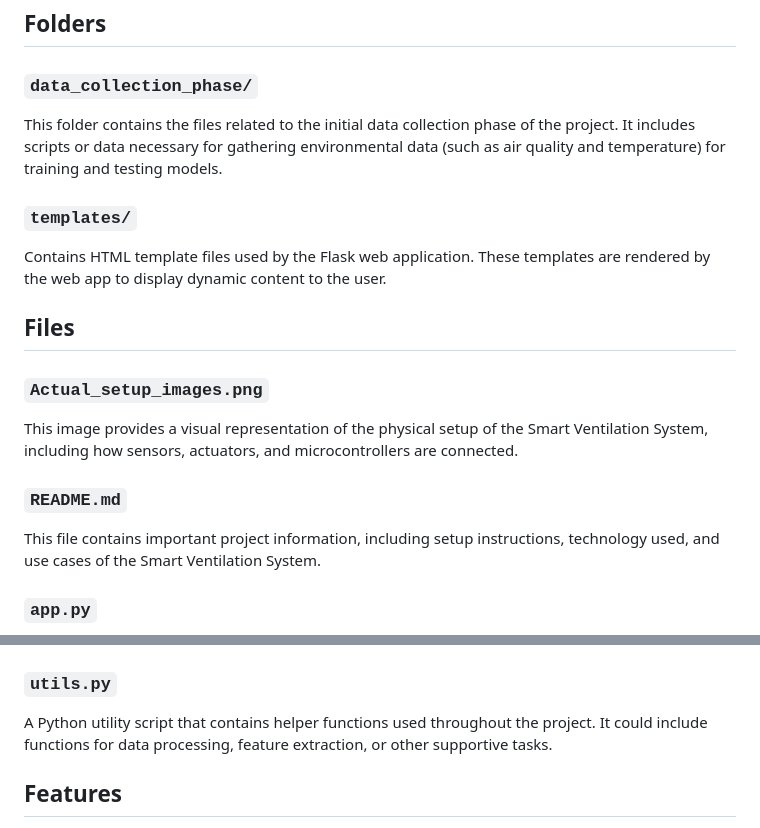
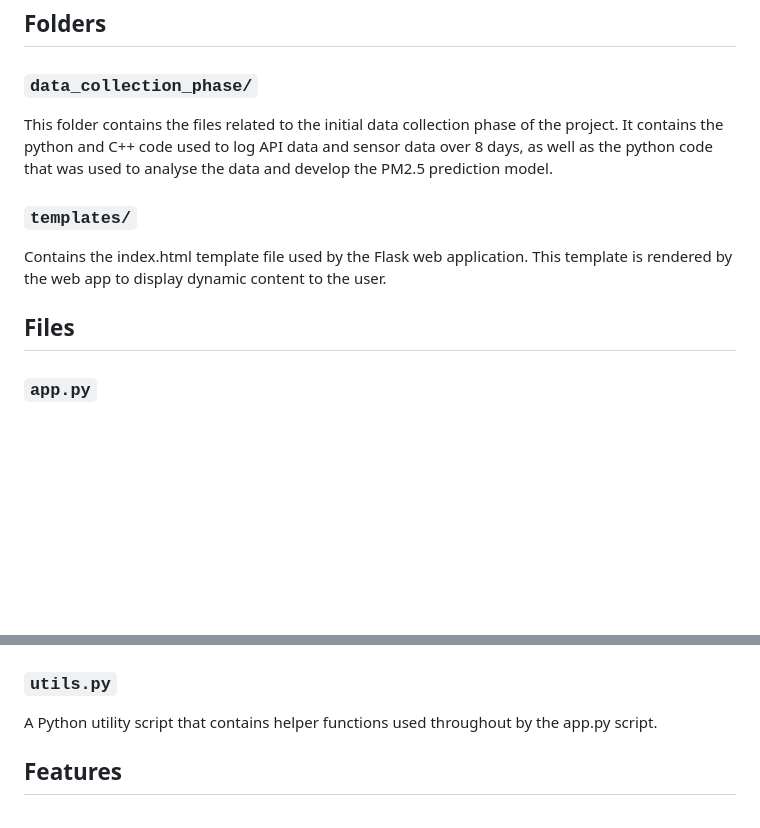
Before and after one commit to bouchramohamedlemine/IoT_Project, a Markdown page: README.md, 2 parts joined by grey strips. GitHub-like rendering; blank space fills up the shorter version.

```diff
--- a/README.md
+++ b/README.md
@@ -14,18 +14,12 @@ This repository contains the code and resources for the Smart Ventilation System
 ## Folders
 
 ### `data_collection_phase/`
-This folder contains the files related to the initial data collection phase of the project. It includes scripts or data necessary for gathering environmental data (such as air quality and temperature) for training and testing models.
+This folder contains the files related to the initial data collection phase of the project. It contains the python and C++ code used to log API data and sensor data over 8 days, as well as the python code that was used to analyse the data and develop the PM2.5 prediction model.
 
 ### `templates/`
-Contains HTML template files used by the Flask web application. These templates are rendered by the web app to display dynamic content to the user.
+Contains the index.html template file used by the Flask web application. This template is rendered by the web app to display dynamic content to the user.
 
 ## Files
-
-### `Actual_setup_images.png`
-This image provides a visual representation of the physical setup of the Smart Ventilation System, including how sensors, actuators, and microcontrollers are connected.
-
-### `README.md`
-This file contains important project information, including setup instructions, technology used, and use cases of the Smart Ventilation System.
 
 ### `app.py`
 The main Flask application that controls the web server. It handles requests, renders templates, communicates with the ESP32 via MQTT, and displays real-time data and analytics on the web interface.
@@ -37,7 +31,7 @@ A pre-trained random forest machine learning model saved using the `joblib` libr
 This file lists the Python libraries required to run the project. It allows users to easily install the necessary dependencies using `pip`.
 
 ### `utils.py`
-A Python utility script that contains helper functions used throughout the project. It could include functions for data processing, feature extraction, or other supportive tasks.
+A Python utility script that contains helper functions used throughout by the app.py script.
 
 
 
```
